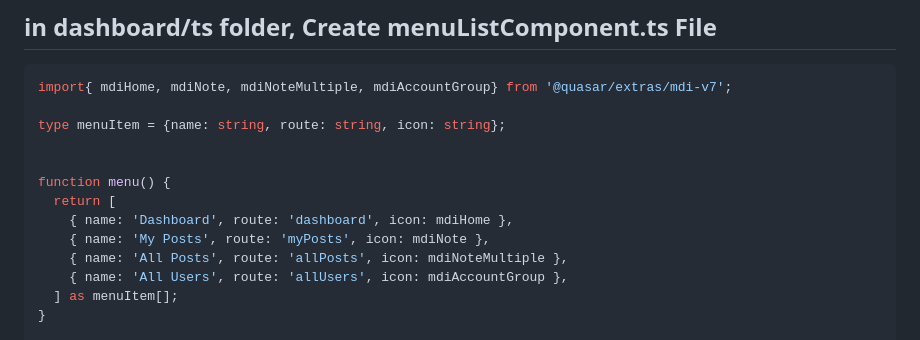
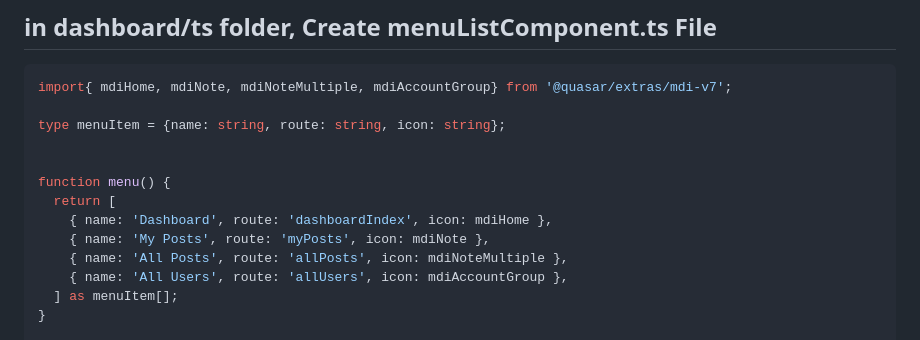
Before and after one commit to pourghadiriHossein/Vue, a Markdown page: README.md, the part around the change. Rendered like a GitHub page.

```diff
--- a/README.md
+++ b/README.md
@@ -10,7 +10,7 @@ type menuItem = {name: string, route: string, icon: string};
 
 function menu() {
   return [
-    { name: 'Dashboard', route: 'dashboard', icon: mdiHome },
+    { name: 'Dashboard', route: 'dashboardIndex', icon: mdiHome },
     { name: 'My Posts', route: 'myPosts', icon: mdiNote },
     { name: 'All Posts', route: 'allPosts', icon: mdiNoteMultiple },
     { name: 'All Users', route: 'allUsers', icon: mdiAccountGroup },
```
